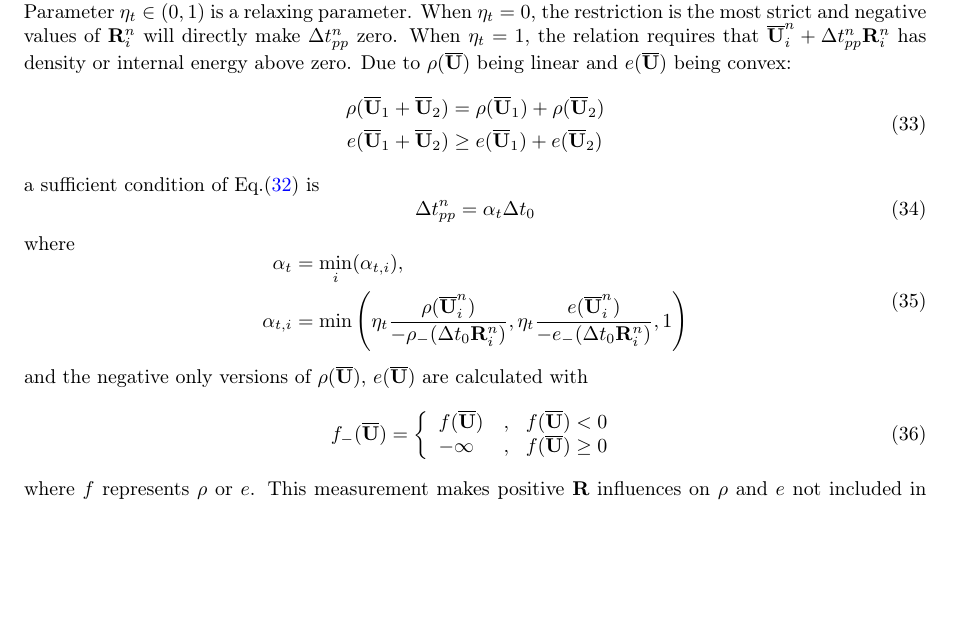
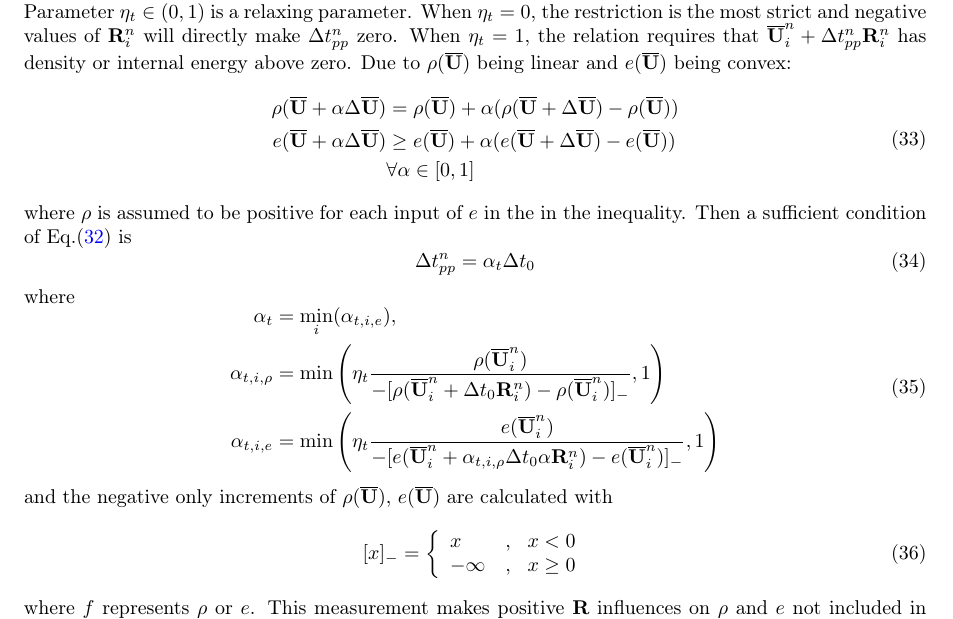
Before and after one commit to harryzhou2000/PPRobustDraft, a LaTeX document (PPRobustDraft_ICCFD.tex, which reads PPRobustContent_1_ICCFD.tex): part of page 6 of 18, cut so that both start at the same text, the shorter picture padded with empty space. Compiled offline with pdfLaTeX.

Commit message:
need fixing! fixed first compressing method in iCCFD version

```diff
--- a/PPRobustContent_1_ICCFD.tex
+++ b/PPRobustContent_1_ICCFD.tex
@@ -605,33 +605,39 @@ has density or internal energy above zero.
 Due to $\rho(\uu)$ being linear and $e(\uu)$ being convex:
 \begin{equation}
     \begin{aligned}
-        \rho(\uu_1 + \uu_2) & = \rho(\uu_1) + \rho(\uu_2) \\
-        e(\uu_1 + \uu_2)    & \geq e(\uu_1) + e(\uu_2)    \\
+        \rho(\uu + \alpha \inc \uu) & = \rho(\uu) + \alpha (\rho(\uu + \inc \uu) - \rho(\uu))\\
+        e(\uu + \alpha\inc \uu) & \geq e(\uu) + \alpha(e(\uu + \inc \uu) - e(\uu))    \\
+        & \forall \alpha \in [0,1]
     \end{aligned}
 \end{equation}
-a sufficient condition of \eeqref{eq:ppLimitDt} is
+where $\rho$ is assumed to be positive for each input of $e$ in
+the in the inequality.
+Then a sufficient condition of \eeqref{eq:ppLimitDt} is
 \begin{equation}
     \inc t^n_{pp} = \alpha_t \inc t_0
 \end{equation}
 where
 \begin{equation}
     \begin{aligned}
-        \alpha_t     & = \min_i(\alpha_{t,i}), \\
-        \alpha_{t,i} & = \min\left(
-        \eta_t\frac{\rho(\uu_i^n)}{-\rho_-(\inc t_0 \R_i^n)},
-        \eta_t\frac{e(\uu_i^n)}{-e_-(\inc t_0 \R_i^n)},
+        \alpha_t     & = \min_i(\alpha_{t,i,e}), \\
+        \alpha_{t,i,\rho} & = \min\left(
+        \eta_t\frac{\rho(\uu_i^n)}{-[\rho(\uu_i^n+\inc t_0 \R_i^n)-\rho(\uu_i^n)]_-},
+        1
+        \right)\\
+        \alpha_{t,i,e} & = \min\left(
+        \eta_t\frac{e(\uu_i^n)}{-[e(\uu_i^n+\alpha_{t,i,\rho}\inc t_0\alpha \R_i^n)-e(\uu_i^n)]_-},
         1
         \right)
     \end{aligned}
 \end{equation}
-and the negative only versions of $\rho(\uu)$, $e(\uu)$
+and the negative only increments of $\rho(\uu)$, $e(\uu)$
 are calculated with
 \begin{equation}
-    f_-(\uu) =
+    [x]_-=
     \left\{
     \begin{array}{ll}
-        f(\uu)  & ,\ \   f(\uu) < 0    \\
-        -\infty & ,\ \   f(\uu) \geq 0 \\
+        x  & ,\ \   x < 0    \\
+        -\infty & ,\ \   x \geq 0 \\
     \end{array}
     \right.
 \end{equation}
```
Also changed, not shown: PPRobustDraft_ICCFD.tex (line endings or trailing spaces).
